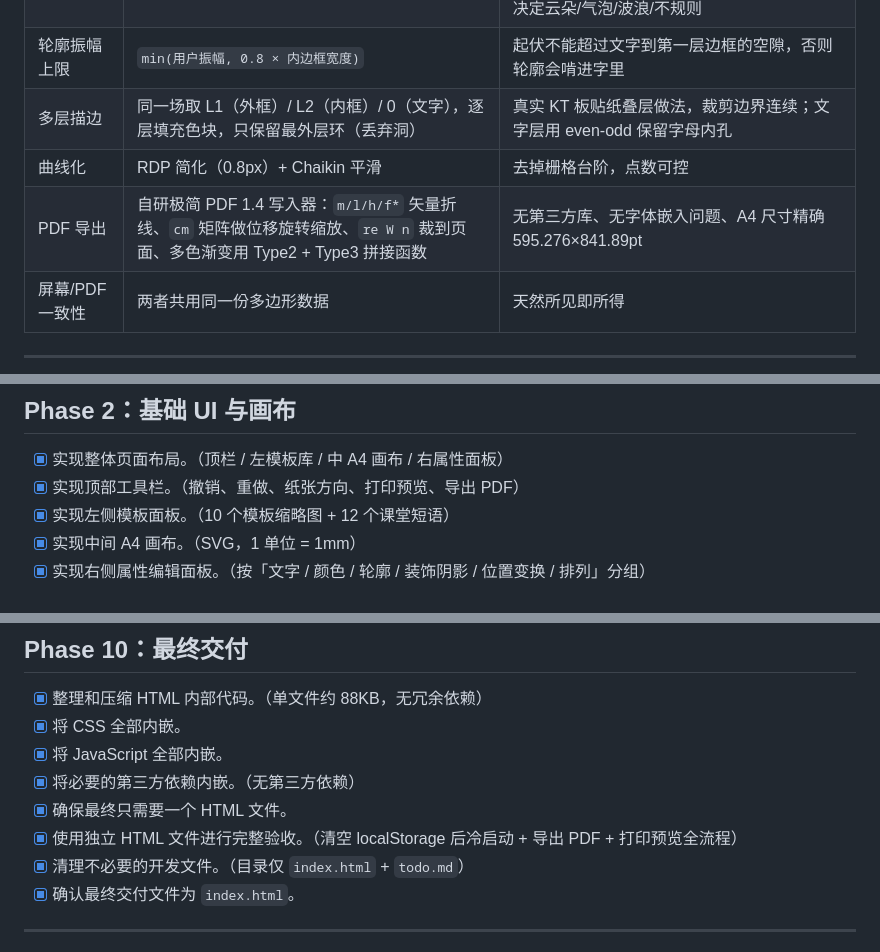
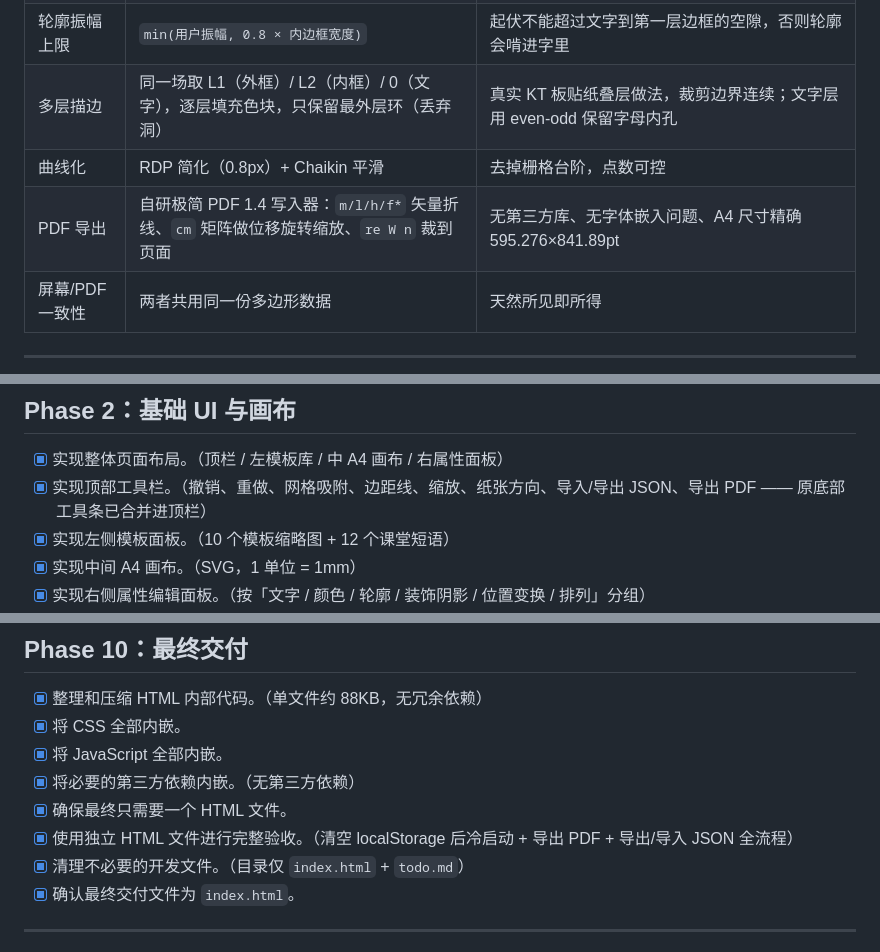
Before and after one commit to jack-thegeek/cloud-letter, a Markdown page: todo.md, 3 parts joined by grey strips. Rendered like a GitHub page.

```diff
--- a/todo.md
+++ b/todo.md
@@ -25,7 +25,7 @@
 | 轮廓振幅上限 | `min(用户振幅, 0.8 × 内边框宽度)` | 起伏不能超过文字到第一层边框的空隙，否则轮廓会啃进字里 |
 | 多层描边 | 同一场取 L1（外框）/ L2（内框）/ 0（文字），逐层填充色块，只保留最外层环（丢弃洞） | 真实 KT 板贴纸叠层做法，裁剪边界连续；文字层用 even-odd 保留字母内孔 |
 | 曲线化 | RDP 简化（0.8px）+ Chaikin 平滑 | 去掉栅格台阶，点数可控 |
-| PDF 导出 | 自研极简 PDF 1.4 写入器：`m/l/h/f*` 矢量折线、`cm` 矩阵做位移旋转缩放、`re W n` 裁到页面、多色渐变用 Type2 + Type3 拼接函数 | 无第三方库、无字体嵌入问题、A4 尺寸精确 595.276×841.89pt |
+| PDF 导出 | 自研极简 PDF 1.4 写入器：`m/l/h/f*` 矢量折线、`cm` 矩阵做位移旋转缩放、`re W n` 裁到页面 | 无第三方库、无字体嵌入问题、A4 尺寸精确 595.276×841.89pt |
 | 屏幕/PDF 一致性 | 两者共用同一份多边形数据 | 天然所见即所得 |
 
 ---
@@ -42,7 +42,7 @@
 ## Phase 2：基础 UI 与画布
 
 - [x] 实现整体页面布局。（顶栏 / 左模板库 / 中 A4 画布 / 右属性面板）
-- [x] 实现顶部工具栏。（撤销、重做、纸张方向、打印预览、导出 PDF）
+- [x] 实现顶部工具栏。（撤销、重做、网格吸附、边距线、缩放、纸张方向、导入/导出 JSON、导出 PDF —— 原底部工具条已合并进顶栏）
 - [x] 实现左侧模板面板。（10 个模板缩略图 + 12 个课堂短语）
 - [x] 实现中间 A4 画布。（SVG，1 单位 = 1mm）
 - [x] 实现右侧属性编辑面板。（按「文字 / 颜色 / 轮廓 / 装饰阴影 / 位置变换 / 排列」分组）
@@ -158,7 +159,7 @@
 - [x] 将 JavaScript 全部内嵌。
 - [x] 将必要的第三方依赖内嵌。（无第三方依赖）
 - [x] 确保最终只需要一个 HTML 文件。
-- [x] 使用独立 HTML 文件进行完整验收。（清空 localStorage 后冷启动 + 导出 PDF + 打印预览全流程）
+- [x] 使用独立 HTML 文件进行完整验收。（清空 localStorage 后冷启动 + 导出 PDF + 导出/导入 JSON 全流程）
 - [x] 清理不必要的开发文件。（目录仅 `index.html` + `todo.md`）
 - [x] 确认最终交付文件为 `index.html`。
 
```
Also changed, not shown: other parts of todo.md (+9 -5 lines), README.md (+12 -8 lines), screenshot.png, 1 other file.
